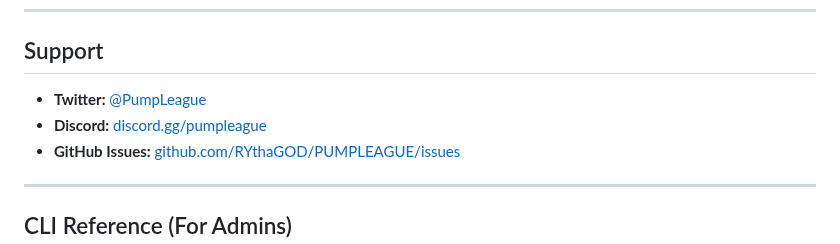
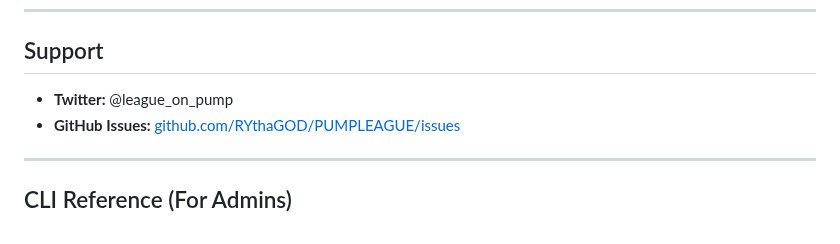
Before and after one commit to RYthaGOD/PUMPLEAGUE, a Markdown page: docs/DEVELOPER_GUIDE.md, the part around the change. Drawn GitHub-style.

```diff
--- a/docs/DEVELOPER_GUIDE.md
+++ b/docs/DEVELOPER_GUIDE.md
@@ -285,8 +285,7 @@ async function fetchWithRetry(url, options, retries = 3) {
 
 ## Support
 
-- **Twitter:** [@PumpLeague](https://twitter.com/pumpleague)
-- **Discord:** [discord.gg/pumpleague](https://discord.gg/pumpleague)
+- **Twitter:** @league_on_pump
 - **GitHub Issues:** [github.com/RYthaGOD/PUMPLEAGUE/issues](https://github.com/RYthaGOD/PUMPLEAGUE/issues)
 
 ---
```
